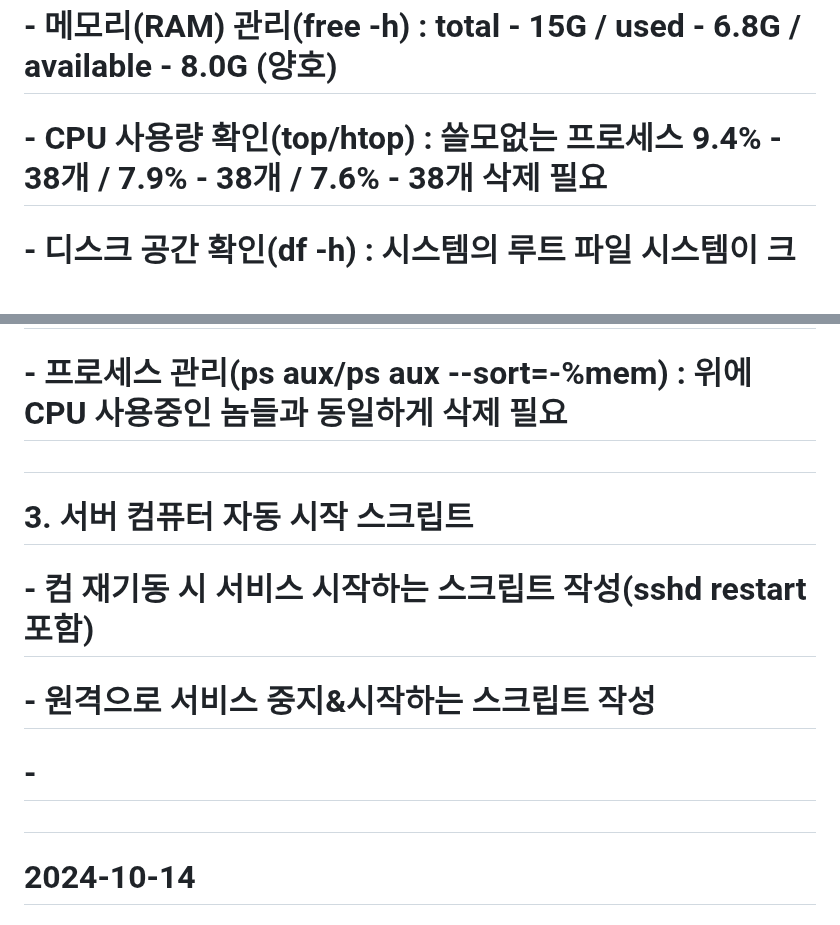
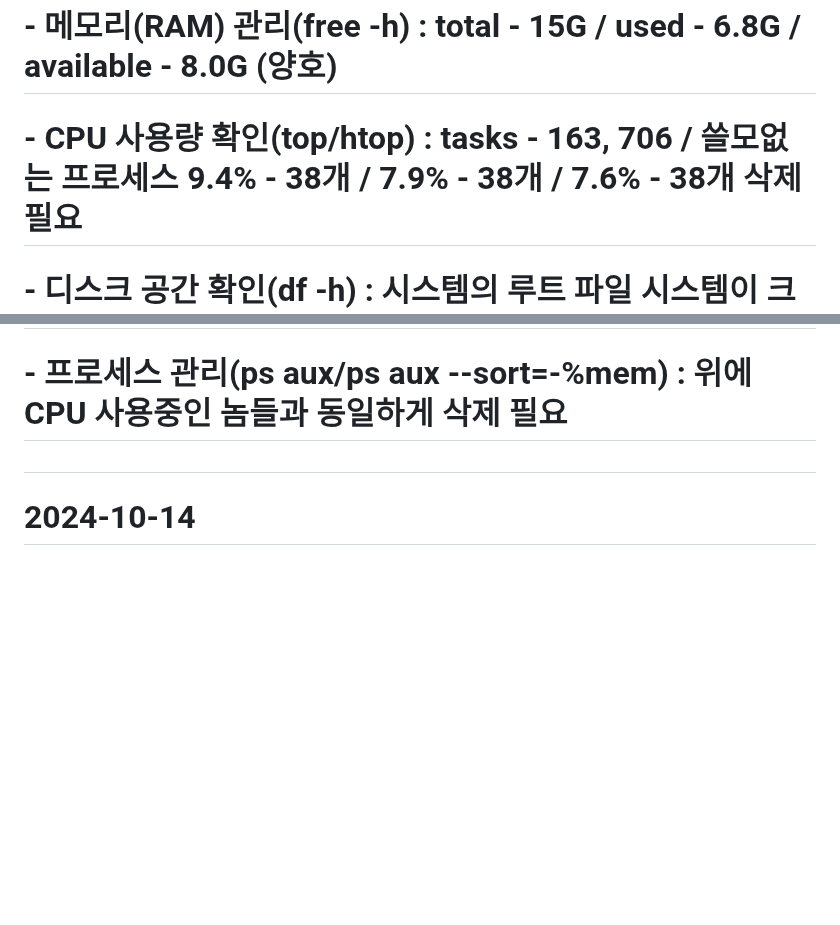
Before and after one commit to MYOUNGJOO-KIM/sapa_board, a Markdown page: README.md, 2 parts joined by grey strips. GitHub-like rendering; blank space fills up the shorter version.

```diff
--- a/README.md
+++ b/README.md
@@ -38,17 +51,11 @@
 #         - 프로세스 관리 : ps aux 현재 실행 중인 프로세스를 확인하고, 필요 없는 프로세스를 확인 및 종료
 #      2. 리눅스 서버 시스템 리소스 관리
 #         - 메모리(RAM) 관리(free -h) : total - 15G / used - 6.8G / available - 8.0G (양호)
-#         - CPU 사용량 확인(top/htop) : 쓸모없는 프로세스 9.4% - 38개 / 7.9% - 38개 / 7.6% - 38개 삭제 필요
+#         - CPU 사용량 확인(top/htop) : tasks - 163, 706 / 쓸모없는 프로세스 9.4% - 38개 / 7.9% - 38개 / 7.6% - 38개 삭제 필요
 #         - 디스크 공간 확인(df -h) : 시스템의 루트 파일 시스템이 크기: 50G, 사용량: 30G,
 #                                     여유: 21G, 사용 비율: 59% 이므로 지속적 관리가 필요함.
 #                                     60% 안 넘는게 좋음
 #         - 프로세스 관리(ps aux/ps aux --sort=-%mem) : 위에 CPU 사용중인 놈들과 동일하게 삭제 필요
-
-#
-#      3. 서버 컴퓨터 자동 시작 스크립트
-#         - 컴 재기동 시 서비스 시작하는 스크립트 작성(sshd restart 포함)
-#         - 원격으로 서비스 중지&시작하는 스크립트 작성
-#         -
 #
 # 2024-10-14
 #      1. catalina.out 지정 위치에 로그 생성 혹은 로그 레벨 올리기 -> startup.sh 수정해야해서 보류
```
Also changed, not shown: other parts of README.md (+13 -0 lines).
